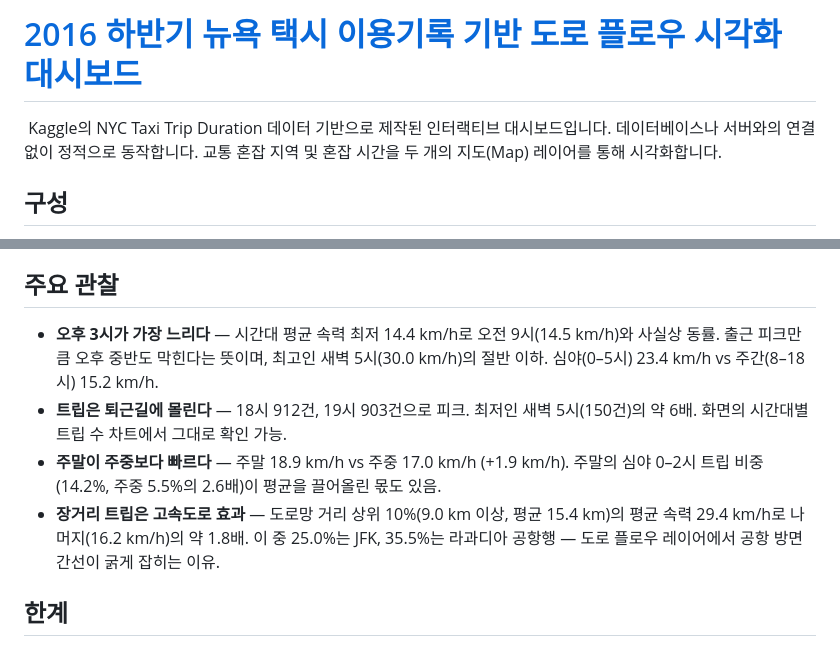
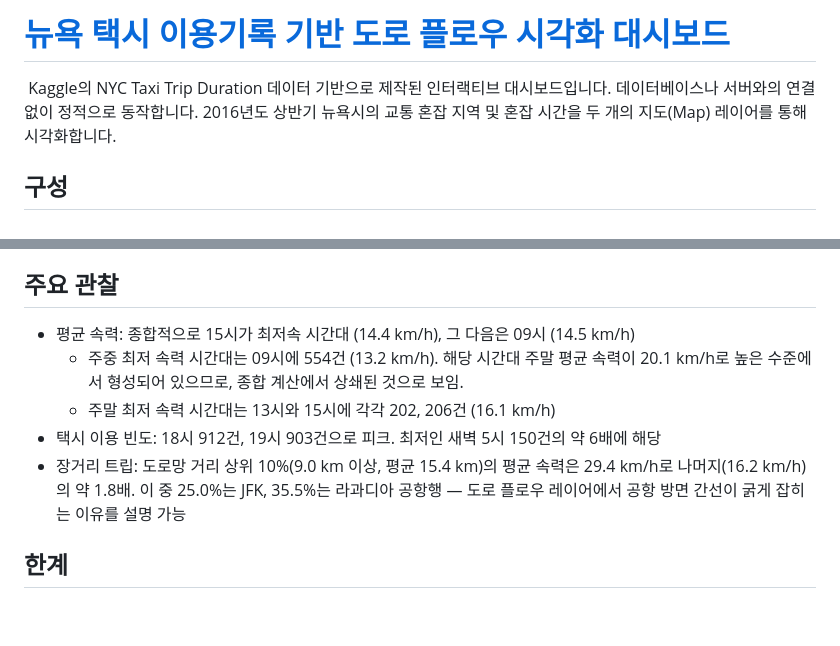
Before and after one commit to HollyRiver/NYCTaxiDash, a Markdown page: README.md, 2 parts joined by grey strips. GitHub-like rendering; blank space fills up the shorter version.

```diff
--- a/README.md
+++ b/README.md
@@ -1,6 +1,6 @@
-# [2016 하반기 뉴욕 택시 이용기록 기반 도로 플로우 시각화 대시보드](https://hollyriver.github.io/NYCTaxiDash/)
+# [뉴욕 택시 이용기록 기반 도로 플로우 시각화 대시보드](https://hollyriver.github.io/NYCTaxiDash/)
 
-&nbsp;Kaggle의 NYC Taxi Trip Duration 데이터 기반으로 제작된 인터랙티브 대시보드입니다. 데이터베이스나 서버와의 연결 없이 정적으로 동작합니다. 교통 혼잡 지역 및 혼잡 시간을 두 개의 지도(Map) 레이어를 통해 시각화합니다.
+&nbsp;Kaggle의 NYC Taxi Trip Duration 데이터 기반으로 제작된 인터랙티브 대시보드입니다. 데이터베이스나 서버와의 연결 없이 정적으로 동작합니다. 2016년도 상반기 뉴욕시의 교통 혼잡 지역 및 혼잡 시간을 두 개의 지도(Map) 레이어를 통해 시각화합니다.
 
 ## 구성
 
@@ -28,10 +28,11 @@
 
 ## 주요 관찰
 
-- **오후 3시가 가장 느리다** — 시간대 평균 속력 최저 14.4 km/h로 오전 9시(14.5 km/h)와 사실상 동률. 출근 피크만큼 오후 중반도 막힌다는 뜻이며, 최고인 새벽 5시(30.0 km/h)의 절반 이하. 심야(0–5시) 23.4 km/h vs 주간(8–18시) 15.2 km/h.
-- **트립은 퇴근길에 몰린다** — 18시 912건, 19시 903건으로 피크. 최저인 새벽 5시(150건)의 약 6배. 화면의 시간대별 트립 수 차트에서 그대로 확인 가능.
-- **주말이 주중보다 빠르다** — 주말 18.9 km/h vs 주중 17.0 km/h (+1.9 km/h). 주말의 심야 0–2시 트립 비중(14.2%, 주중 5.5%의 2.6배)이 평균을 끌어올린 몫도 있음.
-- **장거리 트립은 고속도로 효과** — 도로망 거리 상위 10%(9.0 km 이상, 평균 15.4 km)의 평균 속력 29.4 km/h로 나머지(16.2 km/h)의 약 1.8배. 이 중 25.0%는 JFK, 35.5%는 라과디아 공항행 — 도로 플로우 레이어에서 공항 방면 간선이 굵게 잡히는 이유.
+- 평균 속력: 종합적으로 15시가 최저속 시간대 (14.4 km/h), 그 다음은 09시 (14.5 km/h)
+  * 주중 최저 속력 시간대는 09시에 554건 (13.2 km/h). 해당 시간대 주말 평균 속력이 20.1 km/h로 높은 수준에서 형성되어 있으므로, 종합 계산에서 상쇄된 것으로 보임.
+  * 주말 최저 속력 시간대는 13시와 15시에 각각 202, 206건 (16.1 km/h)
+- 택시 이용 빈도: 18시 912건, 19시 903건으로 피크. 최저인 새벽 5시 150건의 약 6배에 해당
+- 장거리 트립: 도로망 거리 상위 10%(9.0 km 이상, 평균 15.4 km)의 평균 속력은 29.4 km/h로 나머지(16.2 km/h)의 약 1.8배. 이 중 25.0%는 JFK, 35.5%는 라과디아 공항행 — 도로 플로우 레이어에서 공항 방면 간선이 굵게 잡히는 이유를 설명 가능
 
 ## 한계
 
```
